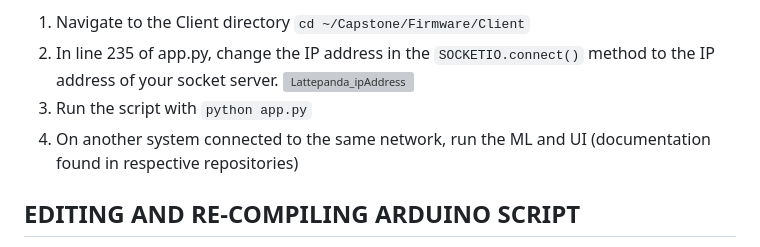
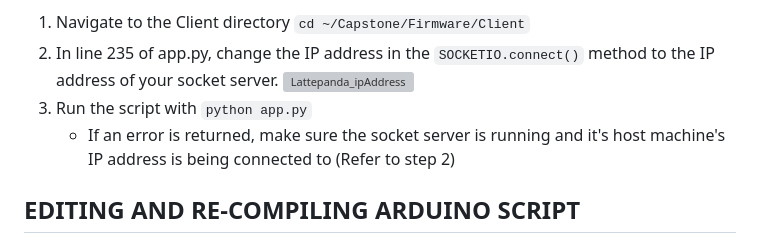
Before and after one commit to SAASAVR/Firmware, a Markdown page: README.md, the part around the change. Drawn GitHub-style; grey boxes are pictures that could not be loaded.

````diff
--- a/README.md
+++ b/README.md
@@ -48,7 +48,7 @@ This is the preferred method of interfacing with the SAAS firmware. Setting up a
 2. In line 235 of app.py, change the IP address in the ```SOCKETIO.connect()``` method to the IP address of your socket server.
    ![Lattepanda_ipAddress](https://github.com/SAASAVR/Firmware/assets/59613613/91b6d942-980f-4653-b9fe-739626d35daa)
 4. Run the script with ```python app.py```
-5. On another system connected to the same network, run the ML and UI (documentation found in respective repositories)
+   - If an error is returned, make sure the socket server is running and it's host machine's IP address is being connected to (Refer to step 2)
 ## EDITING AND RE-COMPILING ARDUINO SCRIPT
 - Arduino sketch is found at '~/Capstone/Firmware/Arduino'
 - Open it using the arduino IDE installed on the system by using ```arduino```
````
